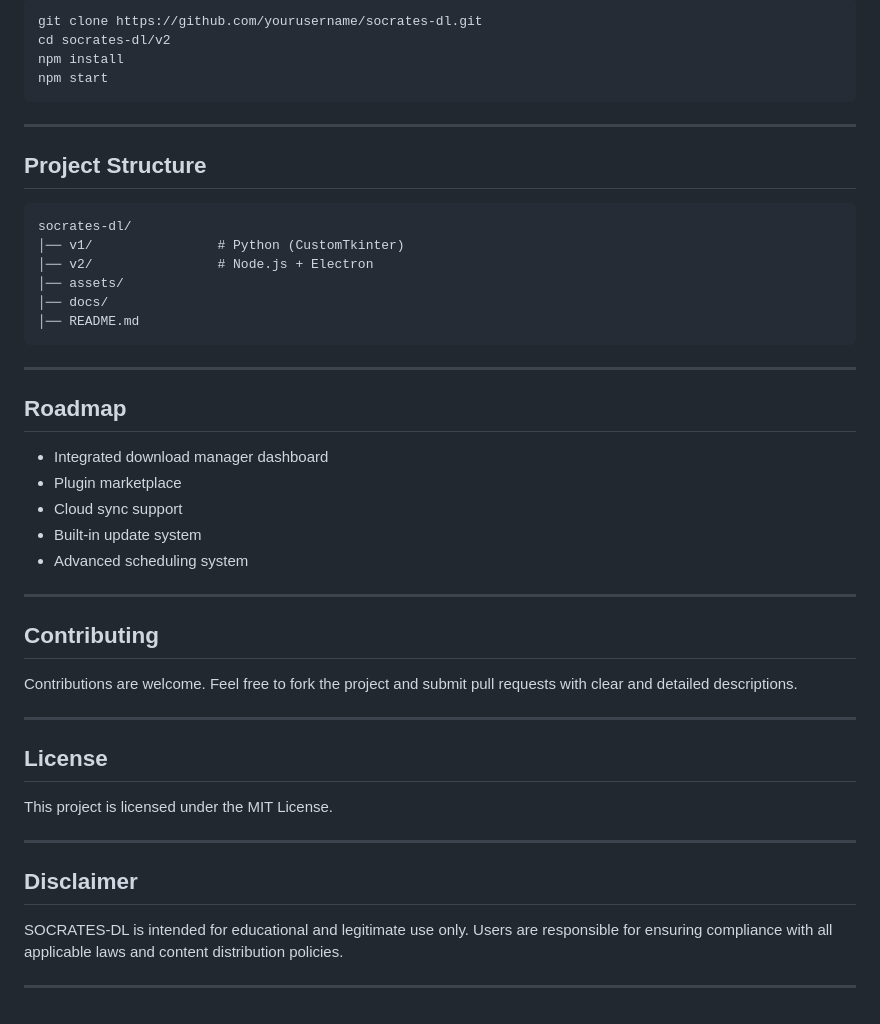
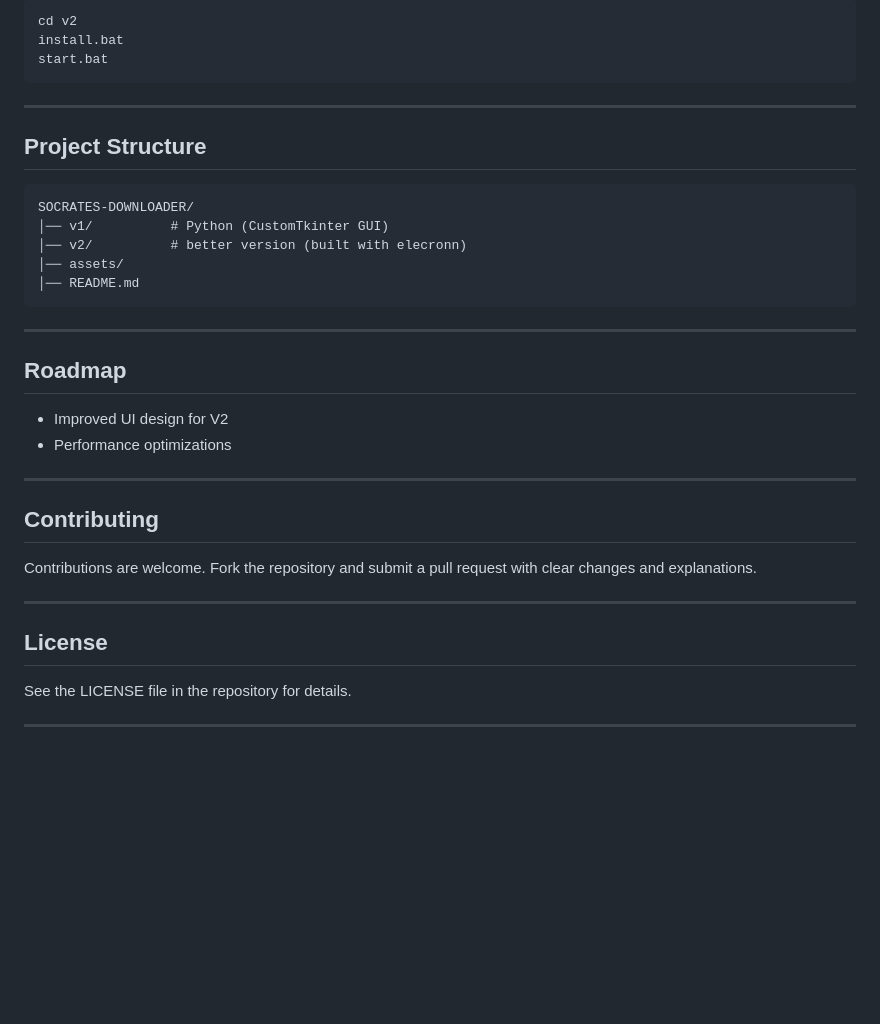
Before and after one commit to TS-DEV-DEBUG-V2/SOCRATES-DOWNLOADER, a Markdown page: README.md, the part around one of its changes. Drawn GitHub-style; blank space fills up the shorter version.

````diff
--- a/README.md
+++ b/README.md
@@ -111,21 +108,19 @@ python main.py
 
-```bash
-git clone https://github.com/yourusername/socrates-dl.git
-cd socrates-dl/v2
-npm install
-npm start
+```bash id="repo3"
+cd v2
+install.bat
+start.bat
 ```
 
 ---
 
 ## Project Structure
 
-```
-socrates-dl/
-│── v1/                # Python (CustomTkinter)
-│── v2/                # Node.js + Electron
+```id="repo4"
+SOCRATES-DOWNLOADER/
+│── v1/          # Python (CustomTkinter GUI)
+│── v2/          # better version (built with elecronn)
 │── assets/
-│── docs/
 │── README.md
 ```
 
@@ -133,28 +128,19 @@ socrates-dl/
 
 ## Roadmap
 
-* Integrated download manager dashboard
-* Plugin marketplace
-* Cloud sync support
-* Built-in update system
-* Advanced scheduling system
+* Improved UI design for V2
+* Performance optimizations
 
 ---
 
 ## Contributing
 
-Contributions are welcome. Feel free to fork the project and submit pull requests with clear and detailed descriptions.
+Contributions are welcome. Fork the repository and submit a pull request with clear changes and explanations.
 
 ---
 
 ## License
 
-This project is licensed under the MIT License.
+See the LICENSE file in the repository for details.
 
 ---
-
-## Disclaimer
-
-SOCRATES-DL is intended for educational and legitimate use only. Users are responsible for ensuring compliance with all applicable laws and content distribution policies.
-
----
````
Also changed, not shown: other parts of README.md (+47 -50 lines).
